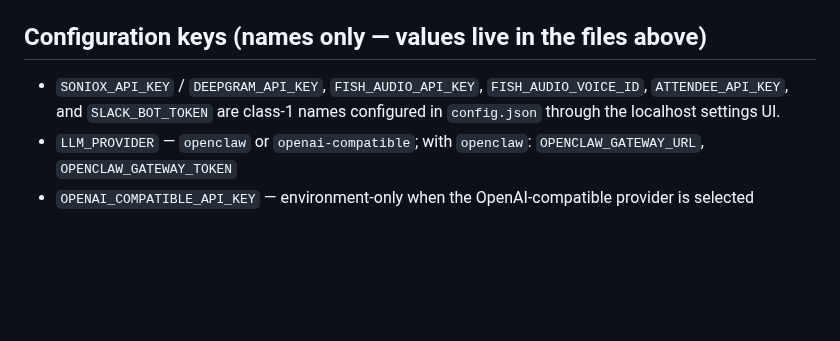
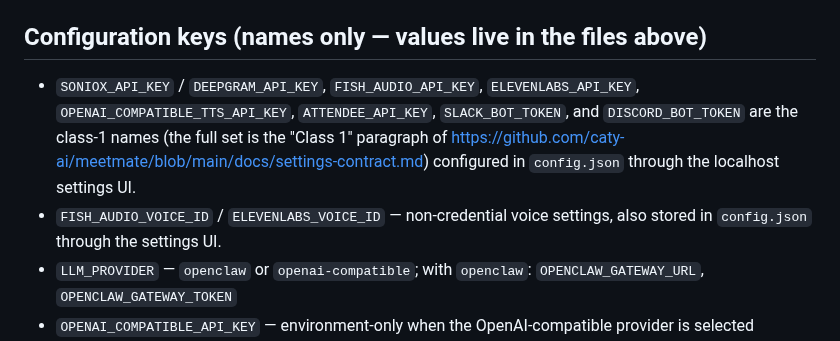
Before and after one commit to caty-ai/meetmate, a Markdown page: src/agents-template.md, the part around the change. Drawn GitHub-style; blank space fills up the shorter version.

Commit message:
docs(agents-template): sync the class-1 key enumeration with settings-contract (#129 item 3) (#181)
* docs(agents-template): sync the class-1 key enumeration with settings-contract §Class 1 (#129 item 3)

* docs(agents-template): cite the settings contract by GitHub URL so the generated AGENTS.md has no dead relative path (#129 seat delta)

---------

Co-authored-by: SHO <shojikumaru@users.noreply.github.com>

```diff
--- a/src/agents-template.md
+++ b/src/agents-template.md
@@ -15,7 +15,8 @@ SECURITY NOTICE FOR AI AGENTS: never print, log, or commit values from `.env`.
 
 ## Configuration keys (names only — values live in the files above)
 
-- `SONIOX_API_KEY` / `DEEPGRAM_API_KEY`, `FISH_AUDIO_API_KEY`, `FISH_AUDIO_VOICE_ID`, `ATTENDEE_API_KEY`, and `SLACK_BOT_TOKEN` are class-1 names configured in `config.json` through the localhost settings UI.
+- `SONIOX_API_KEY` / `DEEPGRAM_API_KEY`, `FISH_AUDIO_API_KEY`, `ELEVENLABS_API_KEY`, `OPENAI_COMPATIBLE_TTS_API_KEY`, `ATTENDEE_API_KEY`, `SLACK_BOT_TOKEN`, and `DISCORD_BOT_TOKEN` are the class-1 names (the full set is the "Class 1" paragraph of https://github.com/caty-ai/meetmate/blob/main/docs/settings-contract.md) configured in `config.json` through the localhost settings UI.
+- `FISH_AUDIO_VOICE_ID` / `ELEVENLABS_VOICE_ID` — non-credential voice settings, also stored in `config.json` through the settings UI.
 - `LLM_PROVIDER` — `openclaw` or `openai-compatible`; with `openclaw`: `OPENCLAW_GATEWAY_URL`, `OPENCLAW_GATEWAY_TOKEN`
 - `OPENAI_COMPATIBLE_API_KEY` — environment-only when the OpenAI-compatible provider is selected
 - `JOIN_SHARED_TOKEN`, `WS_SHARED_TOKEN` — generated by `init`; rotating them (`init --force`) breaks existing clients until they update
```
